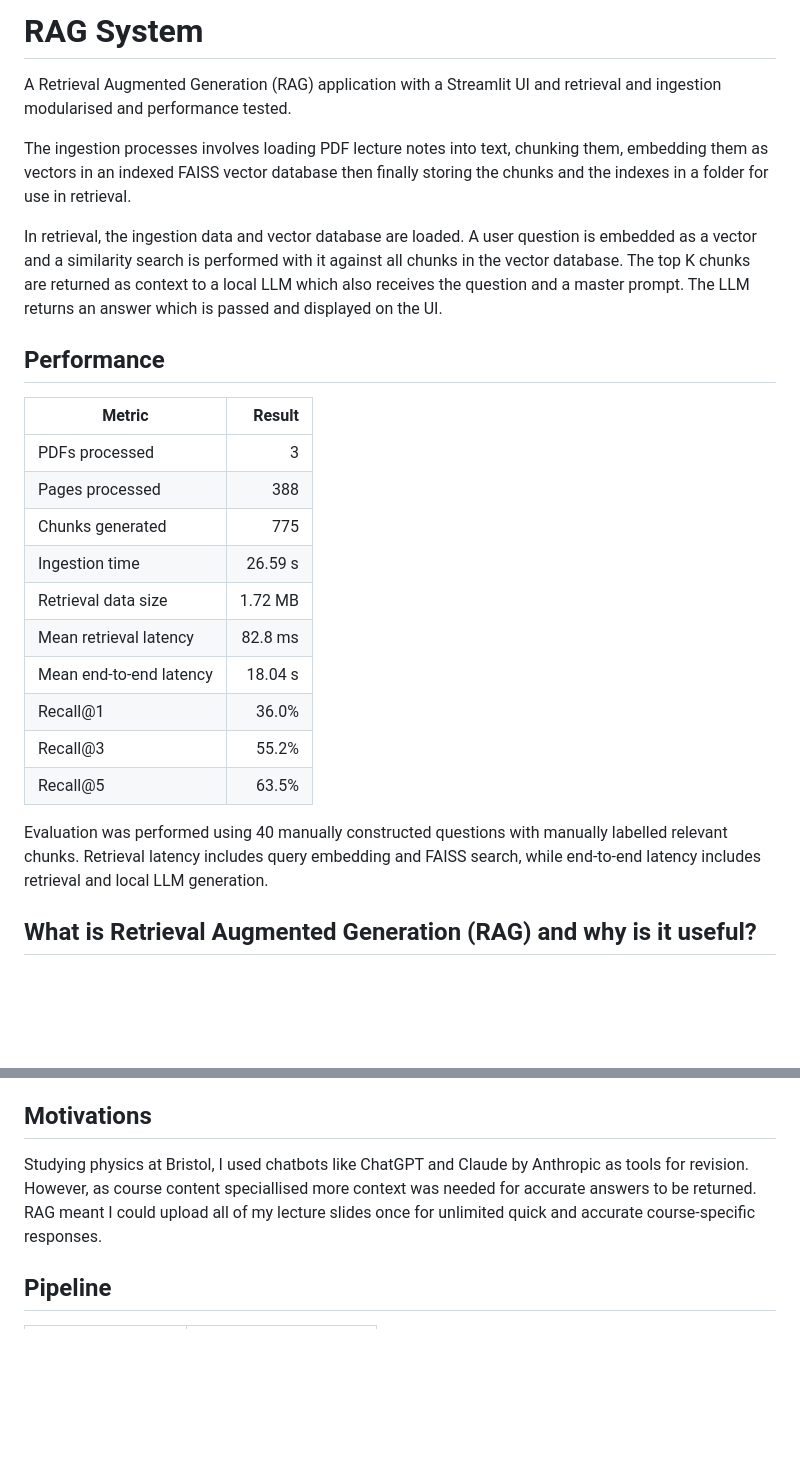
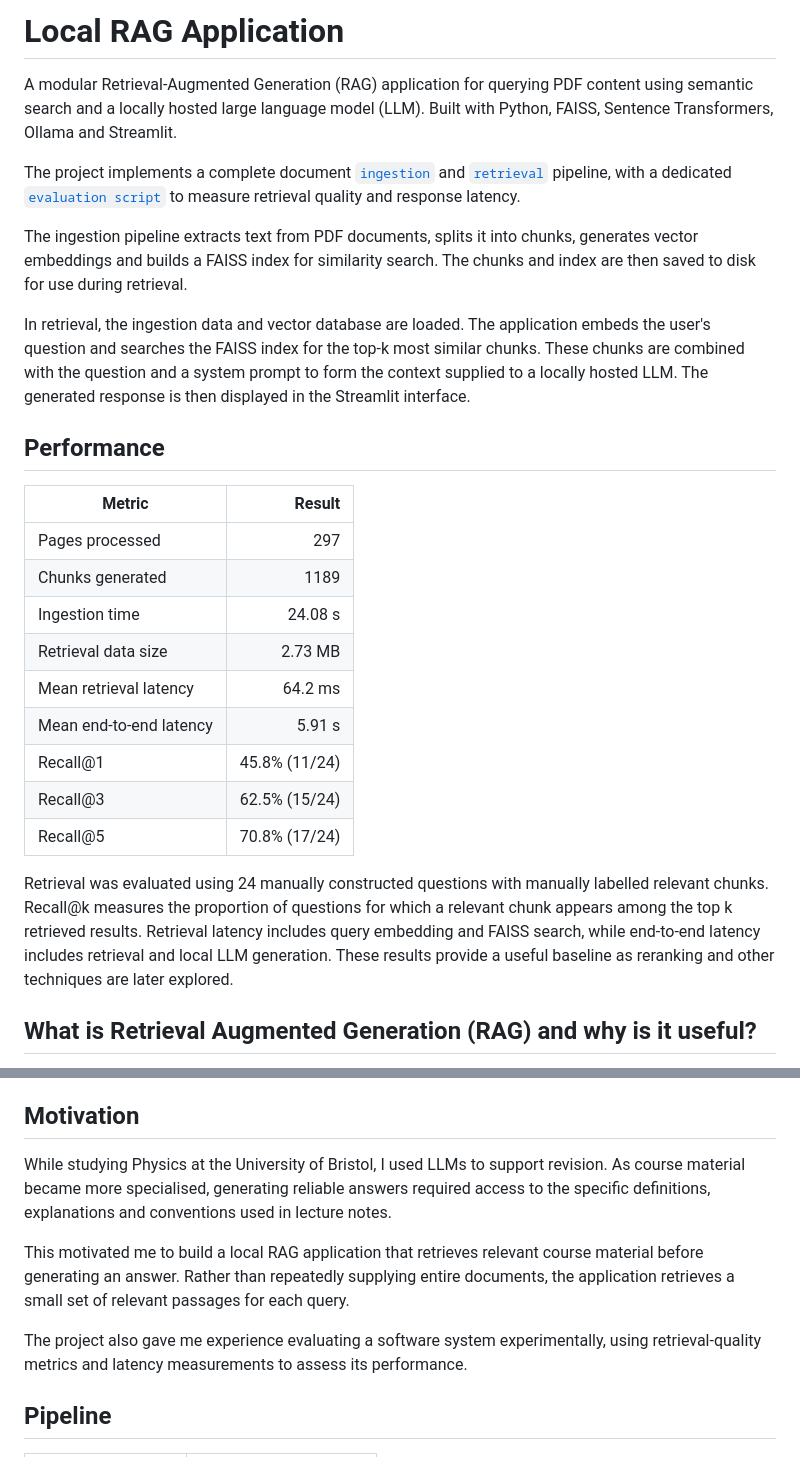
Before and after one commit to george-powell/RAG-system, a Markdown page: README.md, 2 parts joined by grey strips. Drawn GitHub-style; blank space fills up the shorter version.

```diff
--- a/README.md
+++ b/README.md
@@ -1,28 +1,31 @@
-# RAG System
+# Local RAG Application
 
-A Retrieval Augmented Generation (RAG) application with a Streamlit UI and retrieval and ingestion modularised and performance tested.
+A modular Retrieval-Augmented Generation (RAG) application for querying PDF content using semantic search and a locally hosted large language model (LLM). Built with Python, FAISS, Sentence Transformers, Ollama and Streamlit.
 
-The ingestion processes involves loading PDF lecture notes into text, chunking them, embedding them as vectors in an indexed FAISS vector database then finally storing the chunks and the indexes in a folder for use in retrieval.
+The project implements a complete document [`ingestion`](https://github.com/george-powell/RAG-system/blob/main/src/ingestion.py) and [`retrieval`](https://github.com/george-powell/RAG-system/blob/main/src/retrieval.py) pipeline, with a dedicated [`evaluation script`](https://github.com/george-powell/RAG-system/blob/main/retrieval_evaluation.py) to measure retrieval quality and response latency.
 
-In retrieval, the ingestion data and vector database are loaded. A user question is embedded as a vector and a similarity search is performed with it against all chunks in the vector database. The top K chunks are returned as context to a local LLM which also receives the question and a master prompt. The LLM returns an answer which is passed and displayed on the UI.
+The ingestion pipeline extracts text from PDF documents, splits it into chunks, generates vector embeddings and builds a FAISS index for similarity search. The chunks and index are then saved to disk for use during retrieval.
+
+In retrieval, the ingestion data and vector database are loaded. The application embeds the user's question and searches the FAISS index for the top-k most similar chunks. These chunks are combined with the question and a system prompt to form the context supplied to a locally hosted LLM. The generated response is then displayed in the Streamlit interface.
 
 ## Performance
 
 | Metric | Result |
 |---|---:|
-| PDFs processed | 3 |
-| Pages processed | 388 |
-| Chunks generated | 775 |
-| Ingestion time | 26.59 s |
-| Retrieval data size | 1.72 MB |
-| Mean retrieval latency | 82.8 ms |
-| Mean end-to-end latency | 18.04 s |
-| Recall@1 | 36.0% |
-| Recall@3 | 55.2% |
-| Recall@5 | 63.5% |
+| Pages processed | 297 |
+| Chunks generated | 1189 |
+| Ingestion time | 24.08 s |
+| Retrieval data size | 2.73 MB |
+| Mean retrieval latency | 64.2 ms |
+| Mean end-to-end latency | 5.91 s |
+| Recall@1 | 45.8% (11/24) |
+| Recall@3 | 62.5% (15/24) |
+| Recall@5 | 70.8% (17/24) |
 
-Evaluation was performed using 40 manually constructed questions with manually labelled relevant chunks.
+Retrieval was evaluated using 24 manually constructed questions with manually labelled relevant chunks.
+Recall@k measures the proportion of questions for which a relevant chunk appears among the top k retrieved results.
 Retrieval latency includes query embedding and FAISS search, while end-to-end latency includes retrieval and local LLM generation.
+These results provide a useful baseline as reranking and other techniques are later explored.
 
 ## What is Retrieval Augmented Generation (RAG) and why is it useful?
 
@@ -43,8 +46,12 @@ This approach significantly reduces the amount of text supplied to the model whi
 - Modular ingestion pipeline - [`ingestion.py`](https://github.com/george-powell/RAG-system/blob/main/src/ingestion.py)
 - Retrieval performance evaluation - [`retrieval_evaluation.py`](https://github.com/george-powell/RAG-system/blob/main/retrieval_evaluation.py)
 
-## Motivations
-Studying physics at Bristol, I used chatbots like ChatGPT and Claude by Anthropic as tools for revision. However, as course content speciallised more context was needed for accurate answers to be returned. RAG meant I could upload all of my lecture slides once for unlimited quick and accurate course-specific responses.
+## Motivation
+While studying Physics at the University of Bristol, I used LLMs to support revision. As course material became more specialised, generating reliable answers required access to the specific definitions, explanations and conventions used in lecture notes.
+
+This motivated me to build a local RAG application that retrieves relevant course material before generating an answer. Rather than repeatedly supplying entire documents, the application retrieves a small set of relevant passages for each query.
+
+The project also gave me experience evaluating a software system experimentally, using retrieval-quality metrics and latency measurements to assess its performance.
 
 ## Pipeline
 
```
Also changed, not shown: other parts of README.md (+30 -61 lines).
